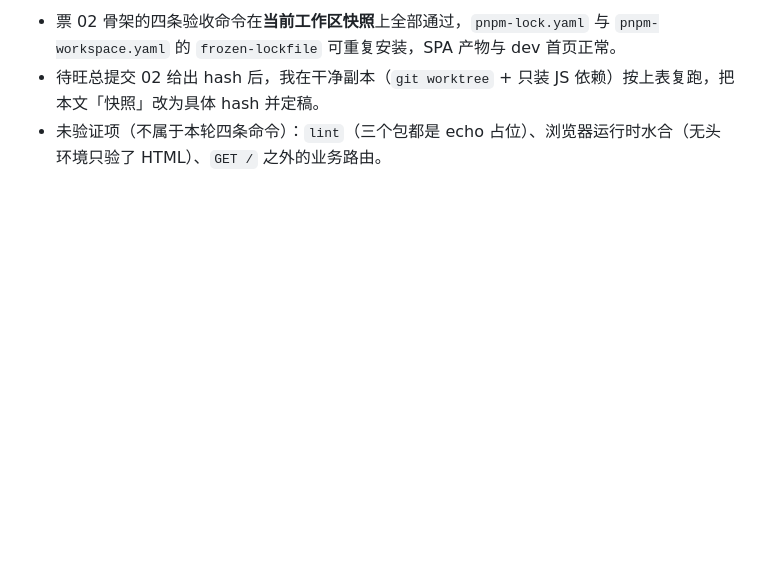
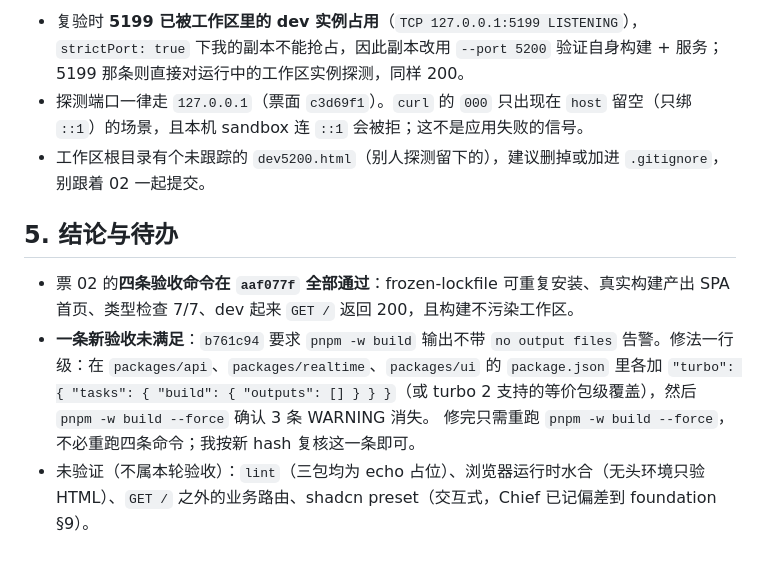
Before and after one commit to pangzideng926/pzd, a Markdown page: docs/reports/test-report-02.md, the part around one of its changes. Rendered like a GitHub page; blank space fills up the shorter version.

```diff
--- a/docs/reports/test-report-02.md
+++ b/docs/reports/test-report-02.md
@@ -33,4 +44,12 @@
 
-- 票 02 骨架的四条验收命令在**当前工作区快照**上全部通过，`pnpm-lock.yaml` 与 `pnpm-workspace.yaml` 的 `frozen-lockfile` 可重复安装，SPA 产物与 dev 首页正常。
-- 待旺总提交 02 给出 hash 后，我在干净副本（`git worktree` + 只装 JS 依赖）按上表复跑，把本文「快照」改为具体 hash 并定稿。
-- 未验证项（不属于本轮四条命令）：`lint`（三个包都是 echo 占位）、浏览器运行时水合（无头环境只验了 HTML）、`GET /` 之外的业务路由。
+- 复验时 **5199 已被工作区里的 dev 实例占用**（`TCP 127.0.0.1:5199 LISTENING`），`strictPort: true` 下我的副本不能抢占，因此副本改用 `--port 5200` 验证自身构建 + 服务；5199 那条则直接对运行中的工作区实例探测，同样 200。
+- 探测端口一律走 `127.0.0.1`（票面 `c3d69f1`）。`curl` 的 `000` 只出现在 `host` 留空（只绑 `::1`）的场景，且本机 sandbox 连 `::1` 会被拒；这不是应用失败的信号。
+- 工作区根目录有个未跟踪的 `dev5200.html`（别人探测留下的），建议删掉或加进 `.gitignore`，别跟着 02 一起提交。
+
+## 5. 结论与待办
+
+- 票 02 的**四条验收命令在 `aaf077f` 全部通过**：frozen-lockfile 可重复安装、真实构建产出 SPA 首页、类型检查 7/7、dev 起来 `GET /` 返回 200，且构建不污染工作区。
+- **一条新验收未满足**：`b761c94` 要求 `pnpm -w build` 输出不带 `no output files` 告警。修法一行级：在 `packages/api`、`packages/realtime`、`packages/ui` 的 `package.json` 里各加
+  `"turbo": { "tasks": { "build": { "outputs": [] } } }`（或 turbo 2 支持的等价包级覆盖），然后 `pnpm -w build --force` 确认 3 条 WARNING 消失。
+  修完只需重跑 `pnpm -w build --force`，不必重跑四条命令；我按新 hash 复核这一条即可。
+- 未验证（不属本轮验收）：`lint`（三包均为 echo 占位）、浏览器运行时水合（无头环境只验 HTML）、`GET /` 之外的业务路由、shadcn preset（交互式，Chief 已记偏差到 foundation §9）。
```
Also changed, not shown: other parts of docs/reports/test-report-02.md (+32 -21 lines).
